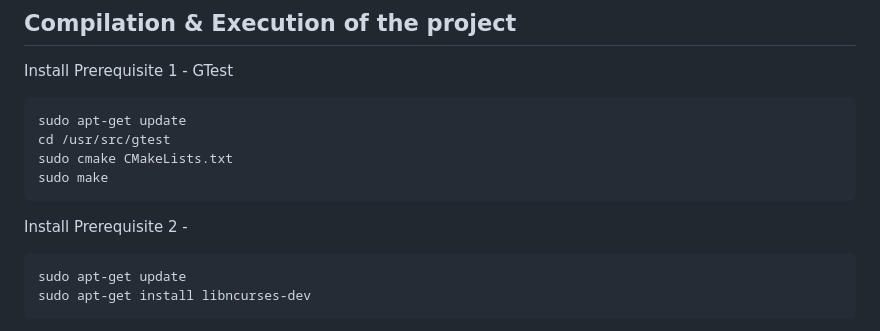
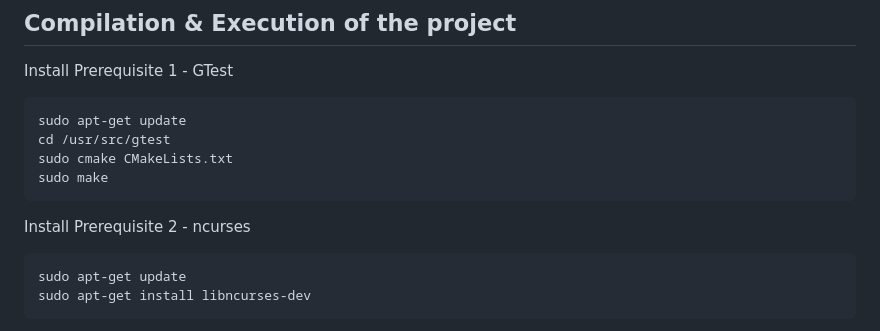
Before and after one commit to graebe/stereo3D, a Markdown page: README.md, the part around the change. Rendered like a GitHub page.

````diff
--- a/README.md
+++ b/README.md
@@ -15,7 +15,7 @@ sudo cmake CMakeLists.txt
 sudo make
 ```
 
-Install Prerequisite 2 -
+Install Prerequisite 2 - ncurses
 ```
 sudo apt-get update
 sudo apt-get install libncurses-dev
````
